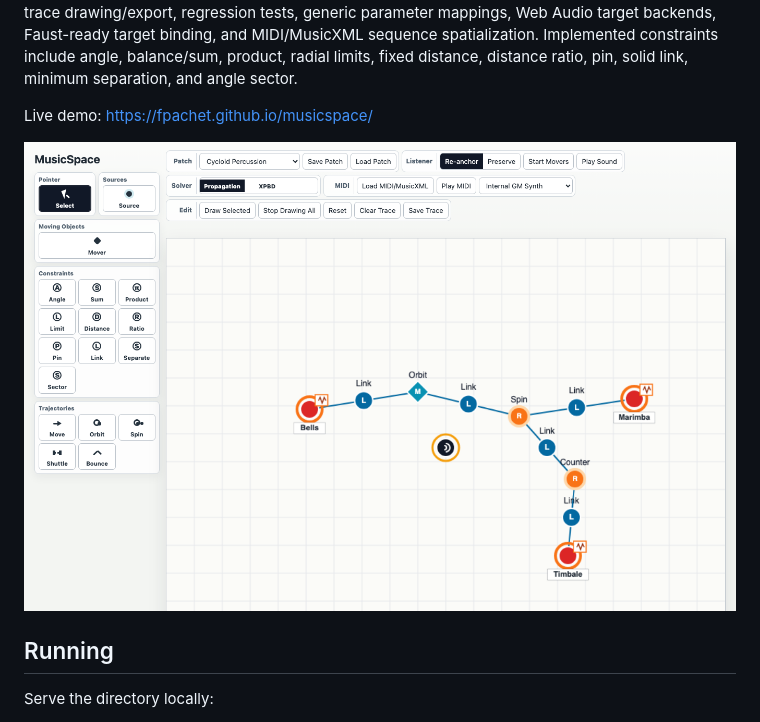
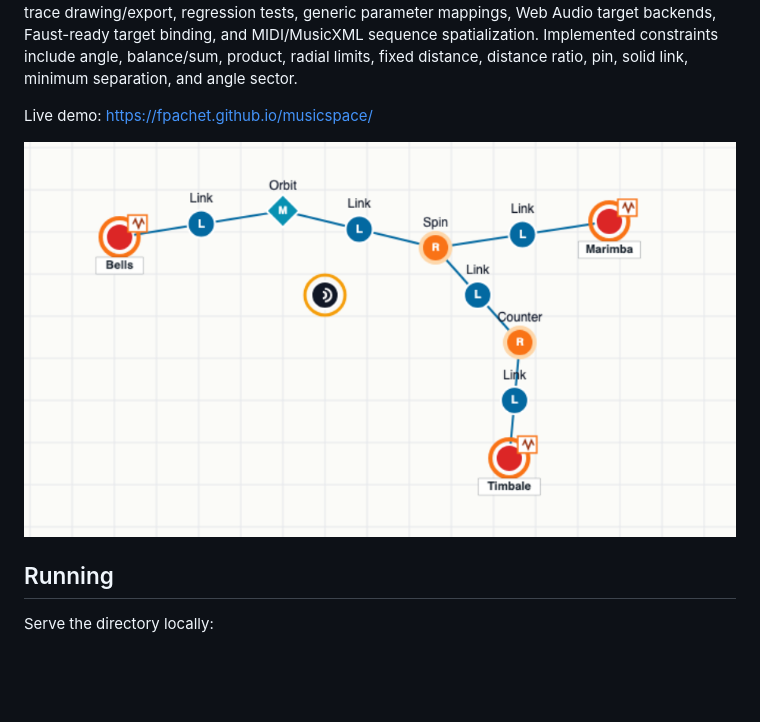
Before and after one commit to fpachet/musicspace, a Markdown page: README.md, the part around the change. Rendered like a GitHub page; pictures changed too: assets/screenshots/musicspace-cycloid-percussion.png; blank space fills up the shorter version.

Commit message:
Tighten README demo screenshot framing

```diff
--- a/README.md
+++ b/README.md
@@ -8,7 +8,7 @@ MusicSpace now includes two interactive solver modes: the default bounded propag
 
 Live demo: <https://fpachet.github.io/musicspace/>
 
-![MusicSpace Cycloid Percussion demo](assets/screenshots/musicspace-cycloid-percussion.png?v=3ff11c94)
+![MusicSpace Cycloid Percussion demo](assets/screenshots/musicspace-cycloid-percussion.png?v=readme-closeup)
 
 ## Running
 
```
Also changed, not shown: 1 other file.
